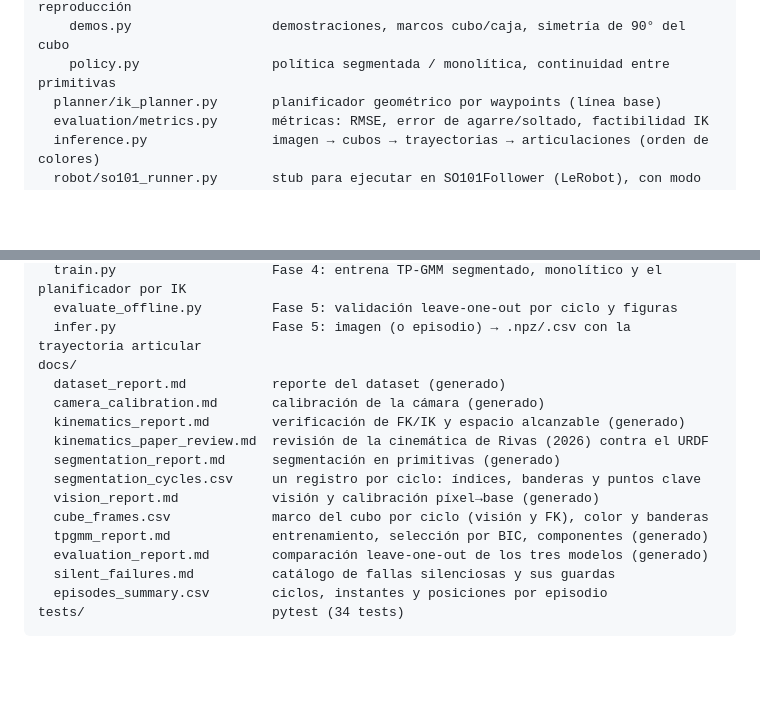
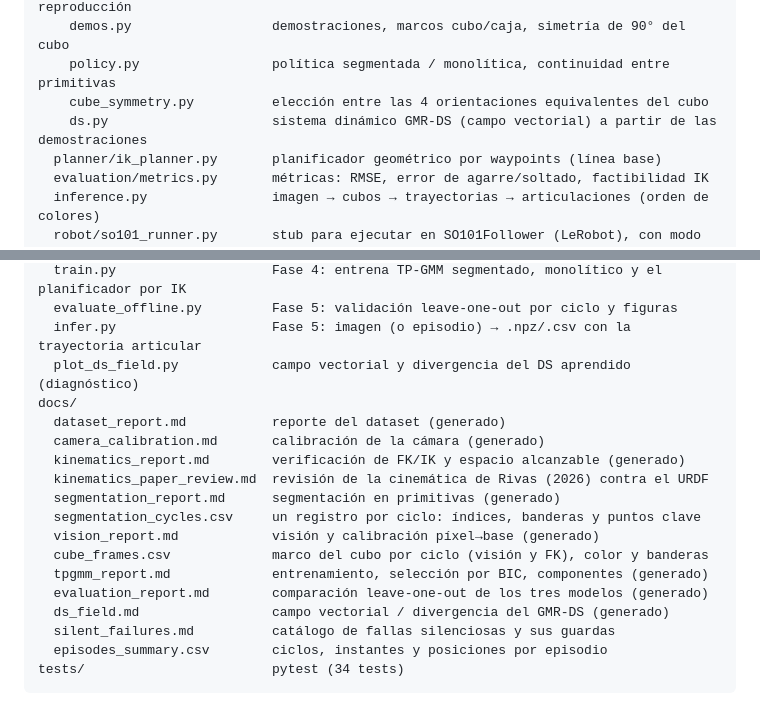
Before and after one commit to LSDC-FISICC/SO101-ARM-TP-GMM, a Markdown page: README.md, 2 parts joined by grey strips. Drawn GitHub-style; blank space fills up the shorter version.

```diff
--- a/README.md
+++ b/README.md
@@ -195,6 +195,8 @@ so101_tpgmm/
     tpgmm.py                  TP-GMM: EM, inicialización k-means en el tiempo, BIC, reproducción
     demos.py                  demostraciones, marcos cubo/caja, simetría de 90° del cubo
     policy.py                 política segmentada / monolítica, continuidad entre primitivas
+    cube_symmetry.py          elección entre las 4 orientaciones equivalentes del cubo
+    ds.py                     sistema dinámico GMR-DS (campo vectorial) a partir de las demostraciones
   planner/ik_planner.py       planificador geométrico por waypoints (línea base)
   evaluation/metrics.py       métricas: RMSE, error de agarre/soltado, factibilidad IK
   inference.py                imagen → cubos → trayectorias → articulaciones (orden de colores)
@@ -209,6 +211,7 @@ scripts/
   train.py                    Fase 4: entrena TP-GMM segmentado, monolítico y el planificador por IK
   evaluate_offline.py         Fase 5: validación leave-one-out por ciclo y figuras
   infer.py                    Fase 5: imagen (o episodio) → .npz/.csv con la trayectoria articular
+  plot_ds_field.py            campo vectorial y divergencia del DS aprendido (diagnóstico)
 docs/
   dataset_report.md           reporte del dataset (generado)
   camera_calibration.md       calibración de la cámara (generado)
@@ -220,6 +223,7 @@ docs/
   cube_frames.csv             marco del cubo por ciclo (visión y FK), color y banderas
   tpgmm_report.md             entrenamiento, selección por BIC, componentes (generado)
   evaluation_report.md        comparación leave-one-out de los tres modelos (generado)
+  ds_field.md                 campo vectorial / divergencia del GMR-DS (generado)
   silent_failures.md          catálogo de fallas silenciosas y sus guardas
   episodes_summary.csv        ciclos, instantes y posiciones por episodio
 tests/                        pytest (34 tests)
```
Also changed, not shown: docs/ds_field.md (added, +20 -0 lines), docs/figures/ds_field.png (added), 3 other files.
